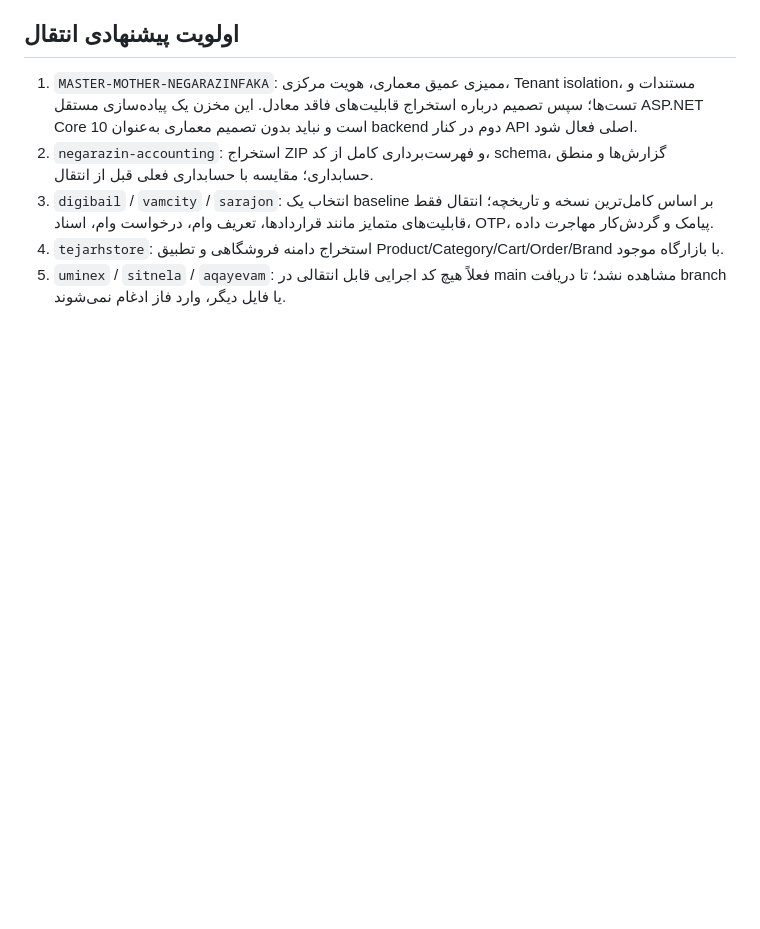
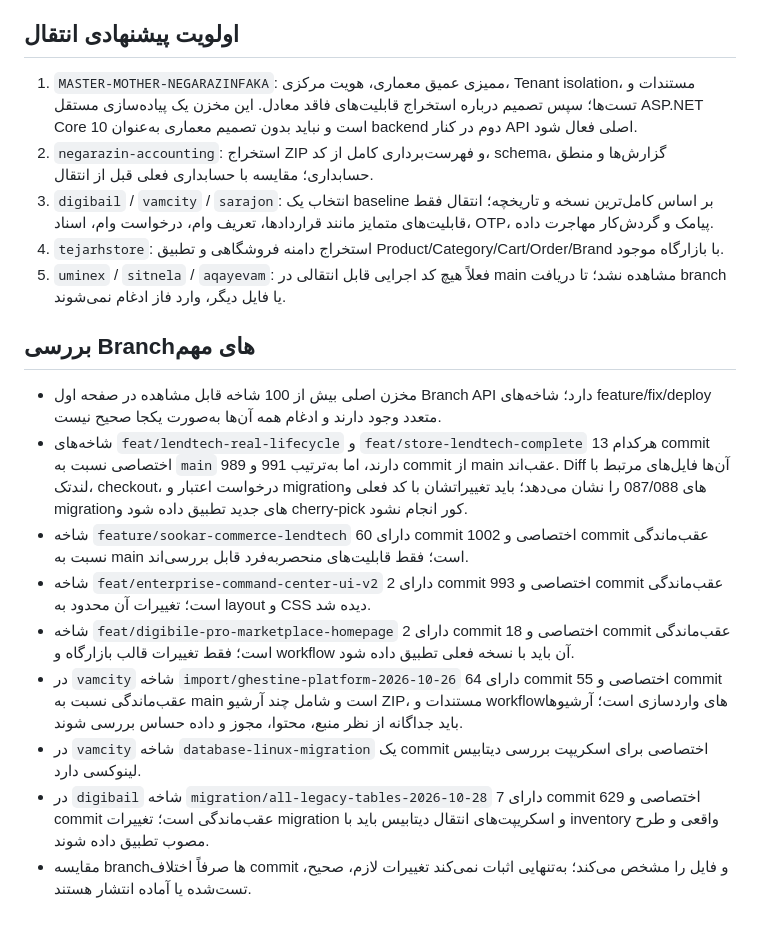
Before and after one commit to digibile/negar-azin-fadak-platform, a Markdown page: docs/audits/repository-consolidation-inventory-2026-10-30.md, the part around the change. Drawn GitHub-style; blank space fills up the shorter version.

Commit message:
docs: add branch divergence audit

```diff
--- a/docs/audits/repository-consolidation-inventory-2026-10-30.md
+++ b/docs/audits/repository-consolidation-inventory-2026-10-30.md
@@ -83,3 +83,16 @@
 3. `digibail` / `vamcity` / `sarajon`: انتخاب یک baseline بر اساس کامل‌ترین نسخه و تاریخچه؛ انتقال فقط قابلیت‌های متمایز مانند قراردادها، تعریف وام، درخواست وام، اسناد، OTP، پیامک و گردش‌کار مهاجرت داده.
 4. `tejarhstore`: استخراج دامنه فروشگاهی و تطبیق Product/Category/Cart/Order/Brand با بازارگاه موجود.
 5. `uminex` / `sitnela` / `aqayevam`: فعلاً هیچ کد اجرایی قابل انتقالی در main مشاهده نشد؛ تا دریافت branch یا فایل دیگر، وارد فاز ادغام نمی‌شوند.
+
+
+
+## بررسی Branchهای مهم
+- مخزن اصلی بیش از 100 شاخه قابل مشاهده در صفحه اول Branch API دارد؛ شاخه‌های feature/fix/deploy متعدد وجود دارند و ادغام همه آن‌ها به‌صورت یکجا صحیح نیست.
+- شاخه‌های `feat/lendtech-real-lifecycle` و `feat/store-lendtech-complete` هرکدام 13 commit اختصاصی نسبت به `main` دارند، اما به‌ترتیب 991 و 989 commit از main عقب‌اند. Diff آن‌ها فایل‌های مرتبط با لندتک، checkout، درخواست اعتبار و migrationهای 087/088 را نشان می‌دهد؛ باید تغییراتشان با کد فعلی و migrationهای جدید تطبیق داده شود و cherry-pick کور انجام نشود.
+- شاخه `feature/sookar-commerce-lendtech` دارای 60 commit اختصاصی و 1002 commit عقب‌ماندگی نسبت به main است؛ فقط قابلیت‌های منحصربه‌فرد قابل بررسی‌اند.
+- شاخه `feat/enterprise-command-center-ui-v2` دارای 2 commit اختصاصی و 993 commit عقب‌ماندگی است؛ تغییرات آن محدود به layout و CSS دیده شد.
+- شاخه `feat/digibile-pro-marketplace-homepage` دارای 2 commit اختصاصی و 18 commit عقب‌ماندگی است؛ فقط تغییرات قالب بازارگاه و workflow آن باید با نسخه فعلی تطبیق داده شود.
+- در `vamcity` شاخه `import/ghestine-platform-2026-10-26` دارای 64 commit اختصاصی و 55 commit عقب‌ماندگی نسبت به main است و شامل چند آرشیو ZIP، مستندات و workflowهای واردسازی است؛ آرشیوها باید جداگانه از نظر منبع، محتوا، مجوز و داده حساس بررسی شوند.
+- در `vamcity` شاخه `database-linux-migration` یک commit اختصاصی برای اسکریپت بررسی دیتابیس لینوکسی دارد.
+- در `digibail` شاخه `migration/all-legacy-tables-2026-10-28` دارای 7 commit اختصاصی و 629 commit عقب‌ماندگی است؛ تغییرات migration و اسکریپت‌های انتقال دیتابیس باید با inventory واقعی و طرح مصوب تطبیق داده شوند.
+- مقایسه branchها صرفاً اختلاف commit و فایل را مشخص می‌کند؛ به‌تنهایی اثبات نمی‌کند تغییرات لازم، صحیح، تست‌شده یا آماده انتشار هستند.
```
